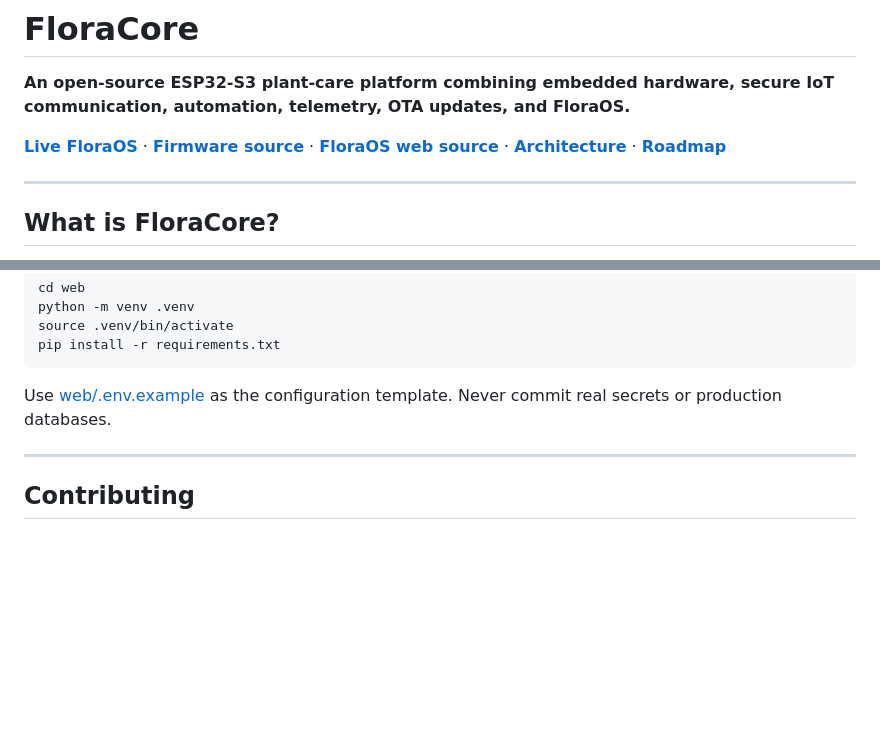
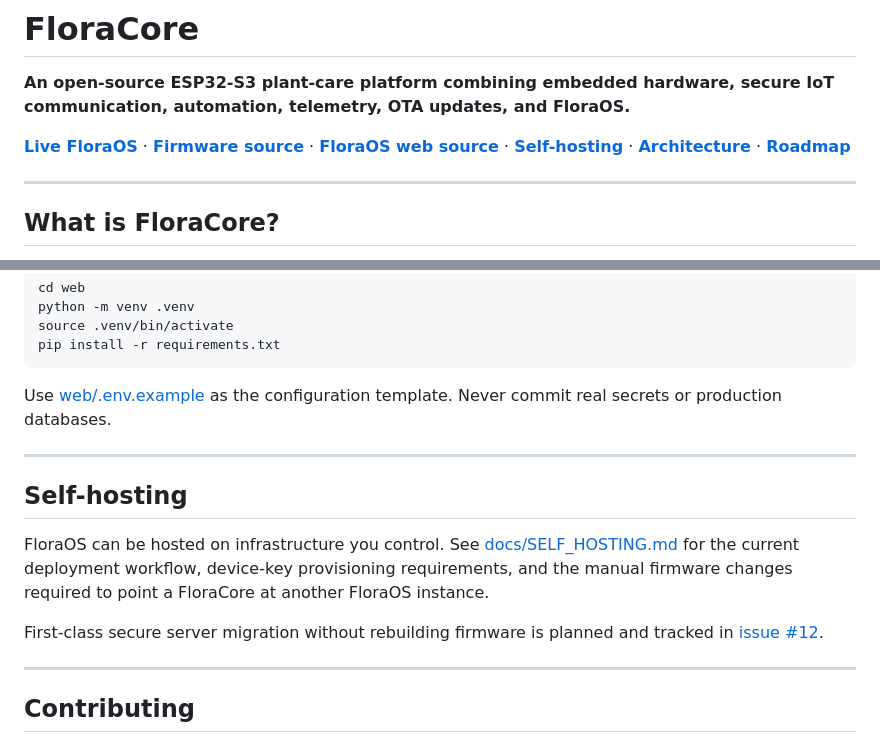
Before and after one commit to Luqman234/FloraCore, a Markdown page: README.md, 2 parts joined by grey strips. Drawn GitHub-style; blank space fills up the shorter version.

Commit message:
docs: link self-hosting workflow

```diff
--- a/README.md
+++ b/README.md
@@ -2,7 +2,7 @@
 
 **An open-source ESP32-S3 plant-care platform combining embedded hardware, secure IoT communication, automation, telemetry, OTA updates, and FloraOS.**
 
-[**Live FloraOS**](https://floraos.life) · [**Firmware source**](firmware/) · [**FloraOS web source**](web/) · [**Architecture**](docs/ARCHITECTURE.md) · [**Roadmap**](ROADMAP.md)
+[**Live FloraOS**](https://floraos.life) · [**Firmware source**](firmware/) · [**FloraOS web source**](web/) · [**Self-hosting**](docs/SELF_HOSTING.md) · [**Architecture**](docs/ARCHITECTURE.md) · [**Roadmap**](ROADMAP.md)
 
 ---
 
@@ -183,6 +183,14 @@ Use [web/.env.example](web/.env.example) as the configuration template. Never co
 
 ---
 
+## Self-hosting
+
+FloraOS can be hosted on infrastructure you control. See [docs/SELF_HOSTING.md](docs/SELF_HOSTING.md) for the current deployment workflow, device-key provisioning requirements, and the manual firmware changes required to point a FloraCore at another FloraOS instance.
+
+First-class secure server migration without rebuilding firmware is planned and tracked in [issue #12](https://github.com/Luqman234/FloraCore/issues/12).
+
+---
+
 ## Contributing
 
 Start with [CONTRIBUTING.md](CONTRIBUTING.md), then look at the repository Issues for `good first issue` and `help wanted` tasks.
```
